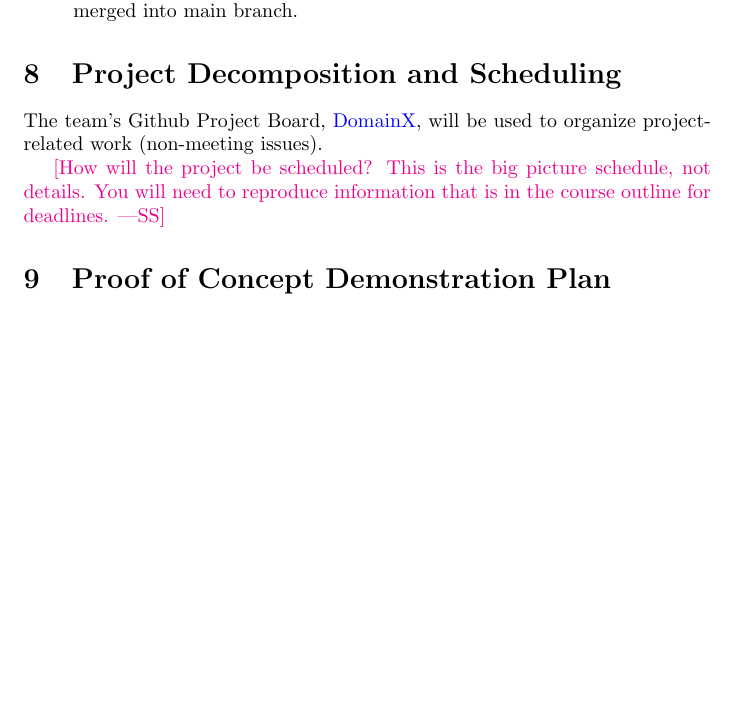
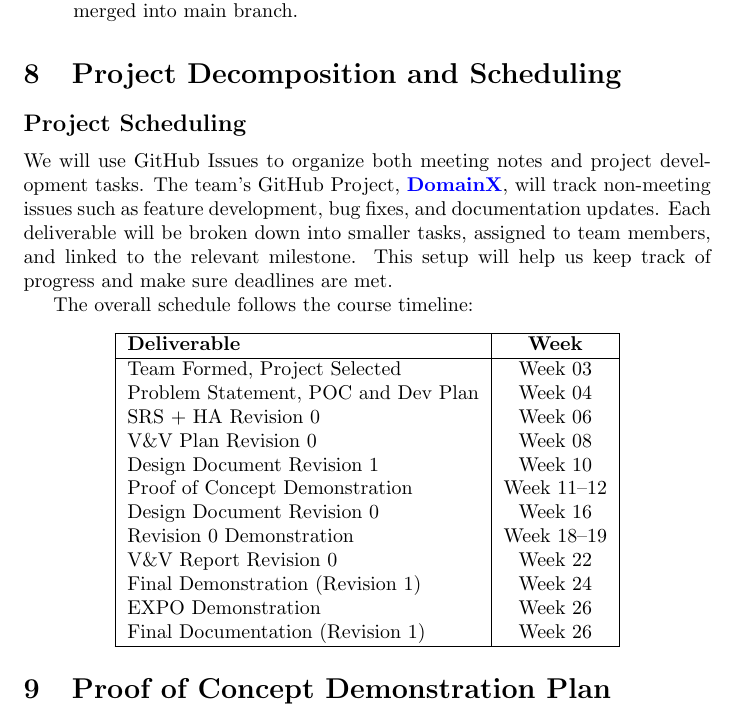
Before and after one commit to thaafei/capstone-sfw2026, a LaTeX document (docs/DevelopmentPlan/DevelopmentPlan.tex): part of page 5 of 15, cut so that both start at the same text, the shorter picture padded with empty space. Compiled offline with pdfLaTeX.

Commit message:
Project Scheduling added

```diff
--- a/docs/DevelopmentPlan/DevelopmentPlan.tex
+++ b/docs/DevelopmentPlan/DevelopmentPlan.tex
@@ -111,11 +111,36 @@ Following are the general steps of what development should look like:
 
 \section{Project Decomposition and Scheduling}
 
-The team's Github Project Board, \href{https://github.com/users/thaafei/projects/6}{DomainX}, will be used to organize project-related work (non-meeting issues).
+\subsection*{Project Scheduling}
 
-\wss{How will the project be scheduled?  This is the big picture schedule, not
-details. You will need to reproduce information that is in the course outline
-for deadlines.}
+We will use GitHub Issues to organize both meeting notes and project development tasks.
+The team’s GitHub Project, \href{https://github.com/users/thaafei/projects/6}{\textbf{DomainX}}, will track non-meeting issues such as feature development, bug fixes, and documentation updates.
+Each deliverable will be broken down into smaller tasks, assigned to team members, and linked to the relevant milestone.
+This setup will help us keep track of progress and make sure deadlines are met.
+
+The overall schedule follows the course timeline:
+
+\begin{center}
+\begin{tabular}{|l|c|}
+\hline
+\textbf{Deliverable} & \textbf{Week} \\
+\hline
+Team Formed, Project Selected & Week 03 \\
+Problem Statement, POC and Dev Plan & Week 04 \\
+SRS + HA Revision 0 & Week 06 \\
+V\&V Plan Revision 0 & Week 08 \\
+Design Document Revision 1 & Week 10 \\
+Proof of Concept Demonstration & Week 11--12 \\
+Design Document Revision 0 & Week 16 \\
+Revision 0 Demonstration & Week 18--19 \\
+V\&V Report Revision 0 & Week 22 \\
+Final Demonstration (Revision 1) & Week 24 \\
+EXPO Demonstration & Week 26 \\
+Final Documentation (Revision 1) & Week 26 \\
+\hline
+\end{tabular}
+\end{center}
+
 
 \section{Proof of Concept Demonstration Plan}
 
```
